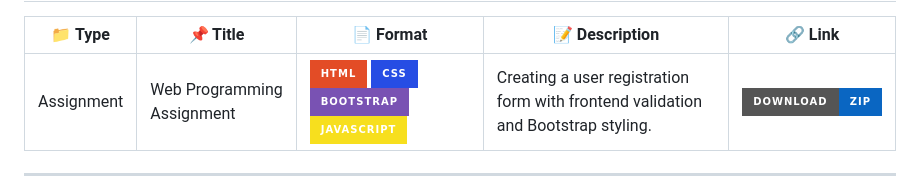
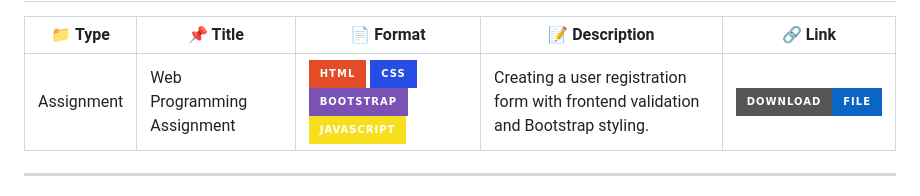
Before and after one commit to MossarrafHossainRobin/Educational-Resources, a Markdown page: README.md, the part around the change. Drawn GitHub-style; badges without logos.

```diff
--- a/README.md
+++ b/README.md
@@ -44,7 +44,7 @@
       <td>Creating a user registration form with frontend validation and Bootstrap styling.</td>
       <td>
         <a href="./Assignment/" target="_blank" rel="noopener noreferrer">
-          <img src="https://img.shields.io/badge/Download-ZIP-0a66c2?style=for-the-badge&logo=archive&logoColor=white" alt="Download ZIP" />
+          <img src="https://img.shields.io/badge/Download-FILE-0a66c2?style=for-the-badge&logo=archive&logoColor=white" alt="Download FILE" />
         </a>
       </td>
     </tr>
```
